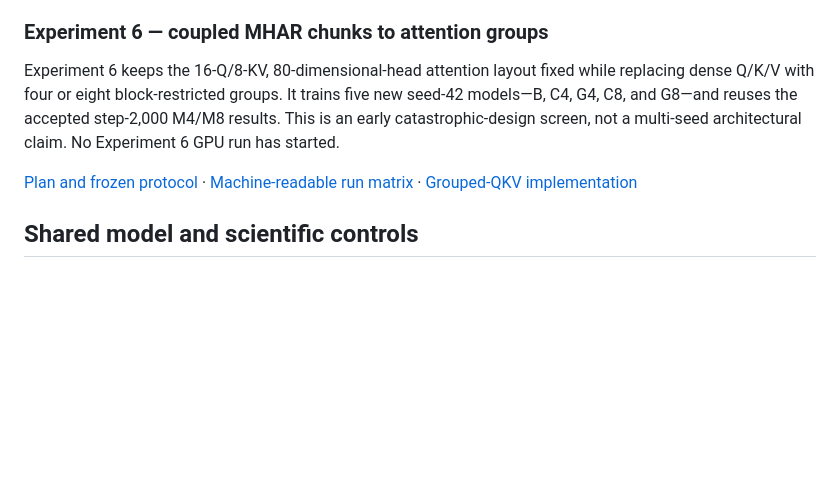
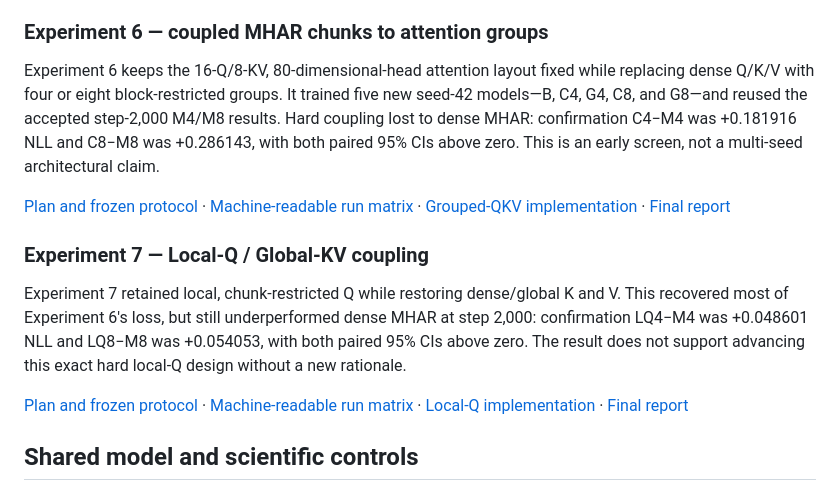
Before and after one commit to Zimmer061310/multi-head-attention-residuals-test-stuff, a Markdown page: README.md, the part around the change. GitHub-like rendering; blank space fills up the shorter version.

Commit message:
docs: add Experiment 6 and 7 final reports

```diff
--- a/README.md
+++ b/README.md
@@ -302,13 +302,28 @@ intervals do not capture training-seed uncertainty.
 
 Experiment 6 keeps the 16-Q/8-KV, 80-dimensional-head attention layout fixed
 while replacing dense Q/K/V with four or eight block-restricted groups. It
-trains five new seed-42 models—B, C4, G4, C8, and G8—and reuses the accepted
-step-2,000 M4/M8 results. This is an early catastrophic-design screen, not a
-multi-seed architectural claim. No Experiment 6 GPU run has started.
+trained five new seed-42 models—B, C4, G4, C8, and G8—and reused the accepted
+step-2,000 M4/M8 results. Hard coupling lost to dense MHAR: confirmation
+C4−M4 was +0.181916 NLL and C8−M8 was +0.286143, with both paired 95% CIs above
+zero. This is an early screen, not a multi-seed architectural claim.
 
 [Plan and frozen protocol](docs/plans/experiment-6.md) ·
 [Machine-readable run matrix](configs/experiment6/screening.json) ·
-[Grouped-QKV implementation](src/experiments/experiment6_coupled_qkv.py)
+[Grouped-QKV implementation](src/experiments/experiment6_coupled_qkv.py) ·
+[Final report](results/experiment6/FINAL_REPORT.md)
+
+### Experiment 7 — Local-Q / Global-KV coupling
+
+Experiment 7 retained local, chunk-restricted Q while restoring dense/global K
+and V. This recovered most of Experiment 6's loss, but still underperformed
+dense MHAR at step 2,000: confirmation LQ4−M4 was +0.048601 NLL and LQ8−M8
+was +0.054053, with both paired 95% CIs above zero. The result does not support
+advancing this exact hard local-Q design without a new rationale.
+
+[Plan and frozen protocol](docs/plans/experiment-7.md) ·
+[Machine-readable run matrix](configs/experiment7/screening.json) ·
+[Local-Q implementation](src/experiments/experiment7_local_q.py) ·
+[Final report](results/experiment7/FINAL_REPORT.md)
 
 ## Shared model and scientific controls
 
```
Also changed, not shown: results/experiment6/FINAL_REPORT.md (added, +184 -0 lines), results/experiment7/FINAL_REPORT.md (added, +218 -0 lines).
